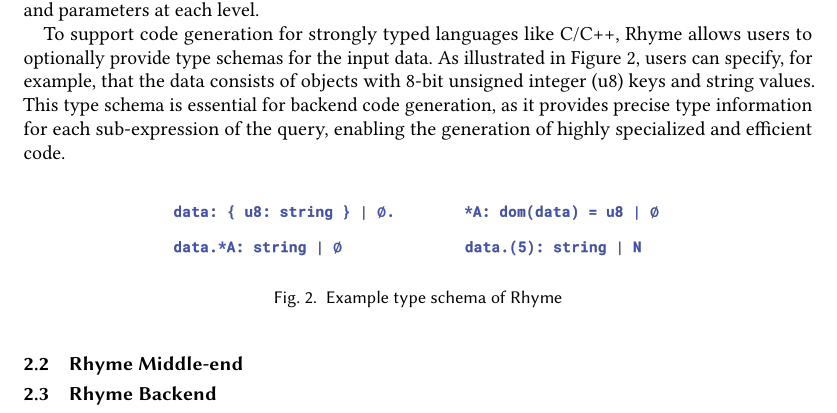
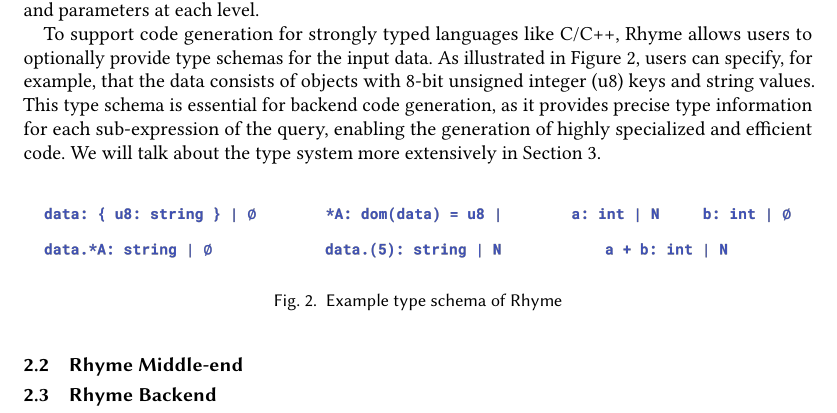
Before and after one commit to Ruiqi-Gao-Semester-Research-Report/2024-Fall, a LaTeX paper (paper.tex): part of page 4 of 5, cut so that both start at the same text. Compiled offline with pdfLaTeX.

Commit message:
update section 2.1

```diff
--- a/paper.tex
+++ b/paper.tex
@@ -317,10 +317,10 @@ In order to support generation of strongly typed languages like C/C++, \rhyme al
 \fi
 The \rhyme query is first parsed into an Abstract Syntax Tree (AST), a structured representation of the query expressed as JSON objects. The \rhyme AST categorizes operations into two types: stateful operations (e.g., aggregations) and stateless operations (e.g., pure functions). Keys used for group-by operations remain unchanged within the corresponding AST nodes. The \rhyme compiler recursively translates the query into AST nodes, assigning the appropriate operator types and parameters at each level.
 
-To support code generation for strongly typed languages like C/C++, \rhyme allows users to optionally provide type schemas for the input data. As illustrated in Figure \ref{typeschema}, users can specify, for example, that the data consists of objects with 8-bit unsigned integer (u8) keys and string values. This type schema is essential for backend code generation, as it provides precise type information for each sub-expression of the query, enabling the generation of highly specialized and efficient code.
+To support code generation for strongly typed languages like C/C++, \rhyme allows users to optionally provide type schemas for the input data. As illustrated in Figure \ref{typeschema}, users can specify, for example, that the data consists of objects with 8-bit unsigned integer (u8) keys and string values. This type schema is essential for backend code generation, as it provides precise type information for each sub-expression of the query, enabling the generation of highly specialized and efficient code. We will talk about the type system more extensively in Section \ref{typesystem}.
 \begin{figure}[H]
   \centering
-      \includegraphics[scale=0.4]{figures/typeschema.png}
+      \includegraphics[scale=0.4]{figures/typeschema2.png}
       \caption{Example type schema of \rhyme}
       \label{typeschema}
   \end{figure}
```
Also changed, not shown: figures/typeschema2.png (added).
